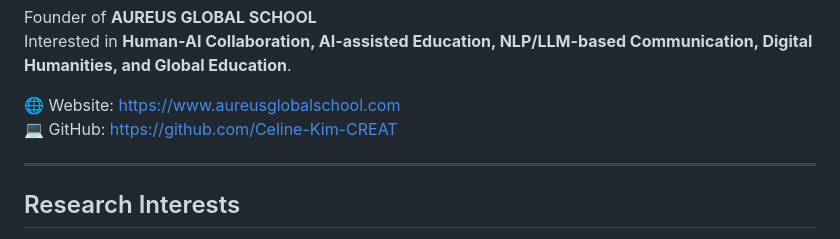
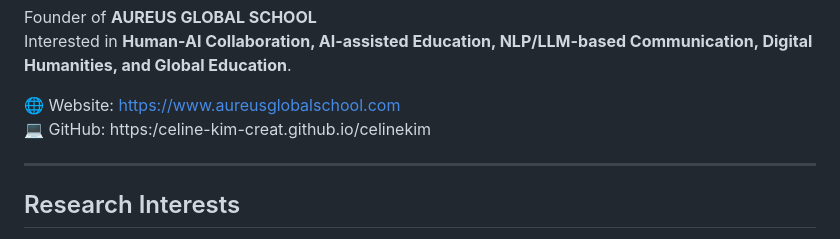
Before and after one commit to Celine-Kim-CREAT/celinekim, a Markdown page: README.md, the part around the change. GitHub-like rendering.

```diff
--- a/README.md
+++ b/README.md
@@ -14,7 +14,7 @@ Founder of **AUREUS GLOBAL SCHOOL**
 Interested in **Human-AI Collaboration, AI-assisted Education, NLP/LLM-based Communication, Digital Humanities, and Global Education**.
 
 🌐 Website: https://www.aureusglobalschool.com
-💻 GitHub: https://github.com/Celine-Kim-CREAT
+💻 GitHub: https:/celine-kim-creat.github.io/celinekim
 
 ---
 
```
